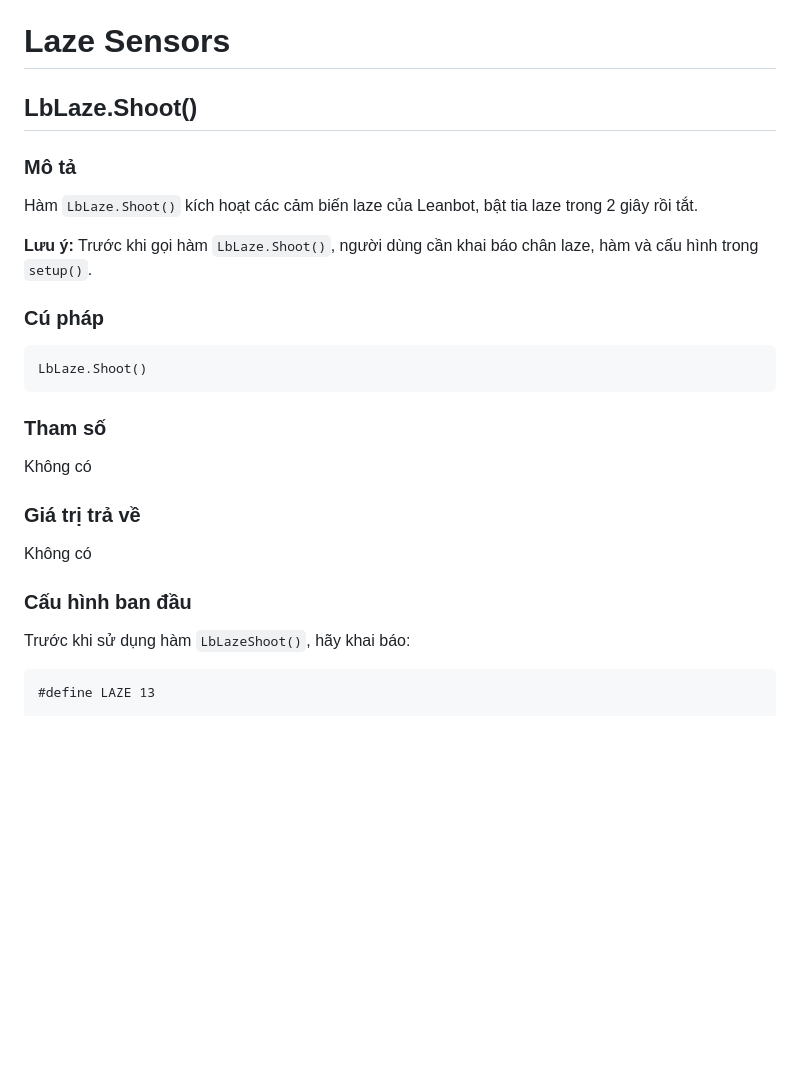
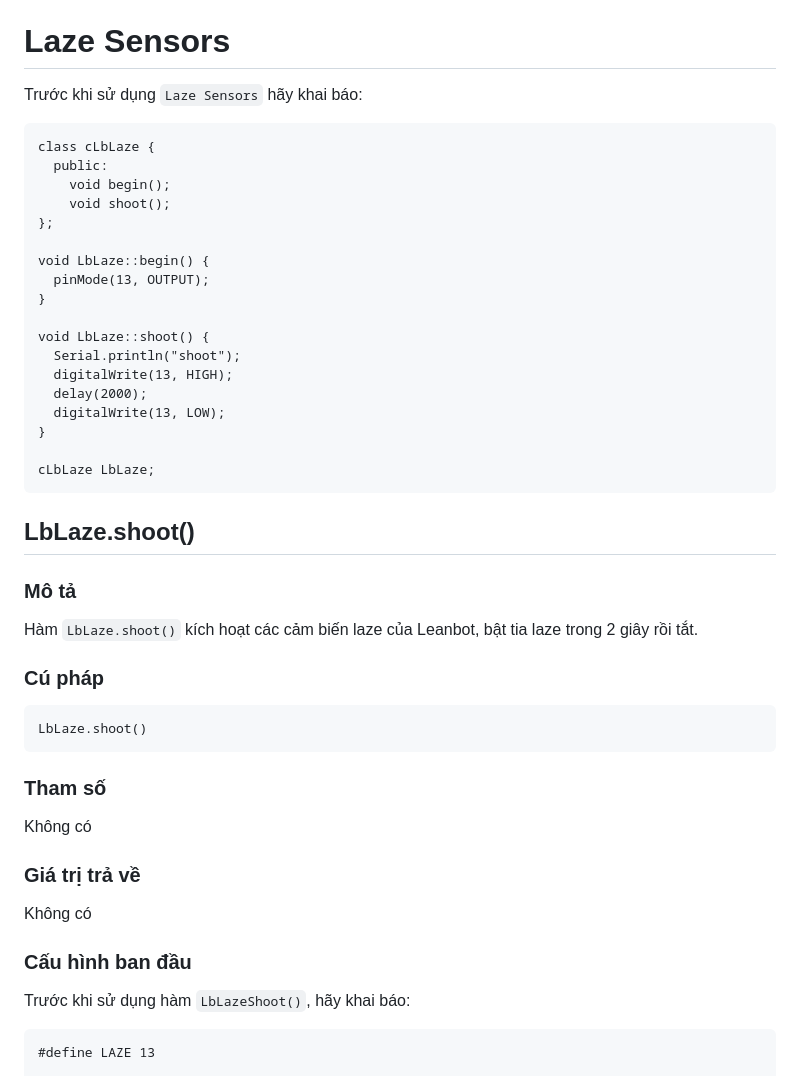
Before and after one commit to ecchallenge/ptit, a Markdown page: Leanbot API Reference/README.md, the part around one of its changes. Rendered like a GitHub page; blank space fills up the shorter version.

````diff
--- a/Leanbot API Reference/README.md
+++ b/Leanbot API Reference/README.md
@@ -1274,16 +1274,38 @@ Serial.println(value);               // transfer the results to the computer
 
 # Laze Sensors
 
-## LbLaze.Shoot()
+Trước khi sử dụng `Laze Sensors` hãy khai báo:
+
+```
+class cLbLaze {
+  public:
+    void begin();
+    void shoot();
+};
+
+void LbLaze::begin() {
+  pinMode(13, OUTPUT);
+}
+
+void LbLaze::shoot() {
+  Serial.println("shoot");
+  digitalWrite(13, HIGH);
+  delay(2000);
+  digitalWrite(13, LOW);
+}
+
+cLbLaze LbLaze;
+```
+
+## LbLaze.shoot()
 
 ### Mô tả
-Hàm `LbLaze.Shoot()` kích hoạt các cảm biến laze của Leanbot, bật tia laze trong 2 giây rồi tắt.
 
-**Lưu ý:** Trước khi gọi hàm `LbLaze.Shoot()`, người dùng cần khai báo chân laze, hàm và cấu hình trong `setup()`.
+Hàm `LbLaze.shoot()` kích hoạt các cảm biến laze của Leanbot, bật tia laze trong 2 giây rồi tắt.
 
 ### Cú pháp
 ```
-LbLaze.Shoot()
+LbLaze.shoot()
 ```
 
 ### Tham số
@@ -1293,7 +1315,9 @@ Không có
 Không có
 
 ### Cấu hình ban đầu
+
 Trước khi sử dụng hàm `LbLazeShoot()`, hãy khai báo:
+
 ```
 #define LAZE 13
 
````
Also changed, not shown: other parts of Leanbot API Reference/README.md (+6 -4 lines).
